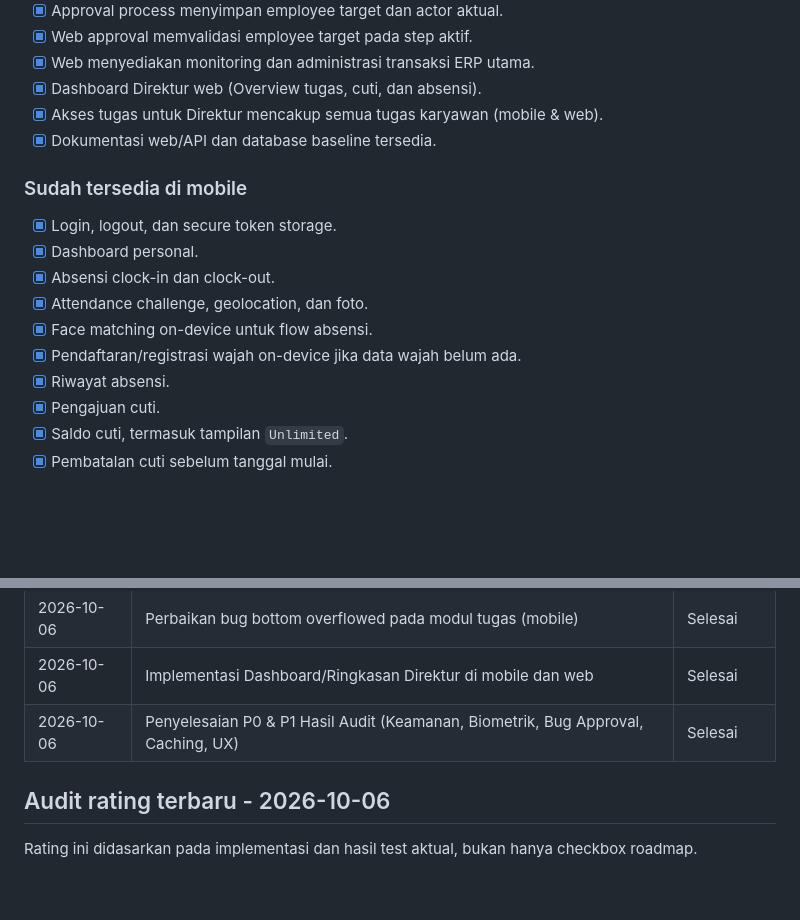
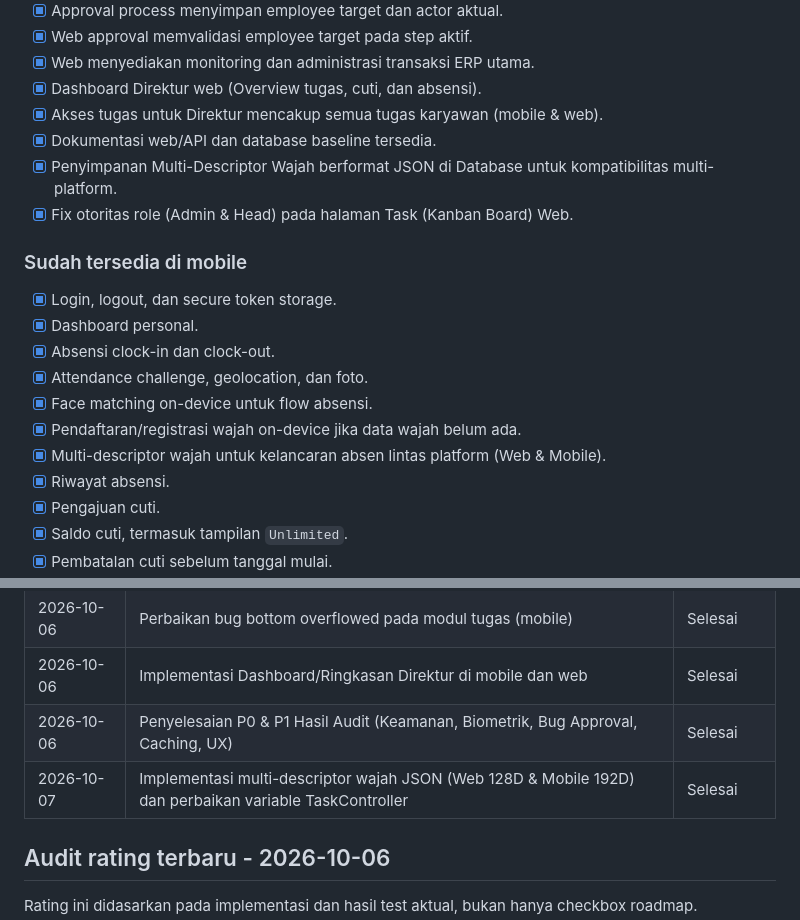
Before and after one commit to kadalmeinside/persija-erp, a Markdown page: WEB_MOBILE_FEATURE_ROADMAP.md, 2 parts joined by grey strips. Rendered like a GitHub page; blank space fills up the shorter version.

Commit message:
Update roadmap with multi-descriptor and task fixes

```diff
--- a/WEB_MOBILE_FEATURE_ROADMAP.md
+++ b/WEB_MOBILE_FEATURE_ROADMAP.md
@@ -119,6 +119,8 @@ Status proses yang perlu dipahami mobile:
 - [x] Dashboard Direktur web (Overview tugas, cuti, dan absensi).
 - [x] Akses tugas untuk Direktur mencakup semua tugas karyawan (mobile & web).
 - [x] Dokumentasi web/API dan database baseline tersedia.
+- [x] Penyimpanan Multi-Descriptor Wajah berformat JSON di Database untuk kompatibilitas multi-platform.
+- [x] Fix otoritas role (Admin & Head) pada halaman Task (Kanban Board) Web.
 
 ### Sudah tersedia di mobile
 
@@ -128,6 +130,7 @@ Status proses yang perlu dipahami mobile:
 - [x] Attendance challenge, geolocation, dan foto.
 - [x] Face matching on-device untuk flow absensi.
 - [x] Pendaftaran/registrasi wajah on-device jika data wajah belum ada.
+- [x] Multi-descriptor wajah untuk kelancaran absen lintas platform (Web & Mobile).
 - [x] Riwayat absensi.
 - [x] Pengajuan cuti.
 - [x] Saldo cuti, termasuk tampilan `Unlimited`.
@@ -447,6 +450,7 @@ tanpa backup, preflight validation, dan rollback plan.
 | 2026-10-06 | Perbaikan bug bottom overflowed pada modul tugas (mobile) | Selesai |
 | 2026-10-06 | Implementasi Dashboard/Ringkasan Direktur di mobile dan web | Selesai |
 | 2026-10-06 | Penyelesaian P0 & P1 Hasil Audit (Keamanan, Biometrik, Bug Approval, Caching, UX) | Selesai |
+| 2026-10-07 | Implementasi multi-descriptor wajah JSON (Web 128D & Mobile 192D) dan perbaikan variable TaskController | Selesai |
 
 ## Audit rating terbaru - 2026-10-06
 
```
